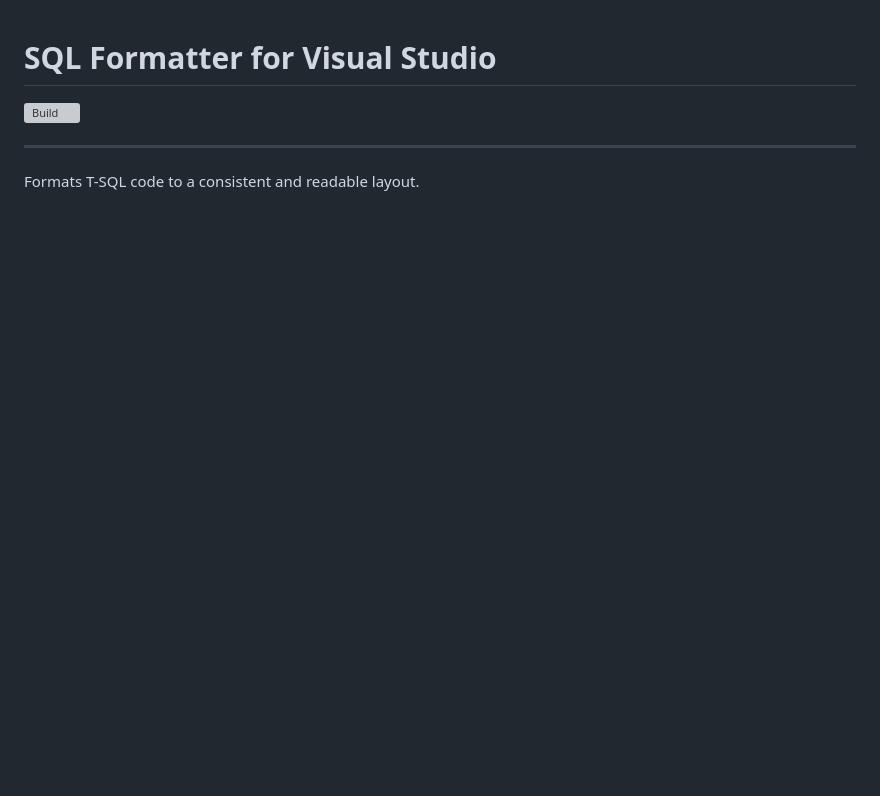
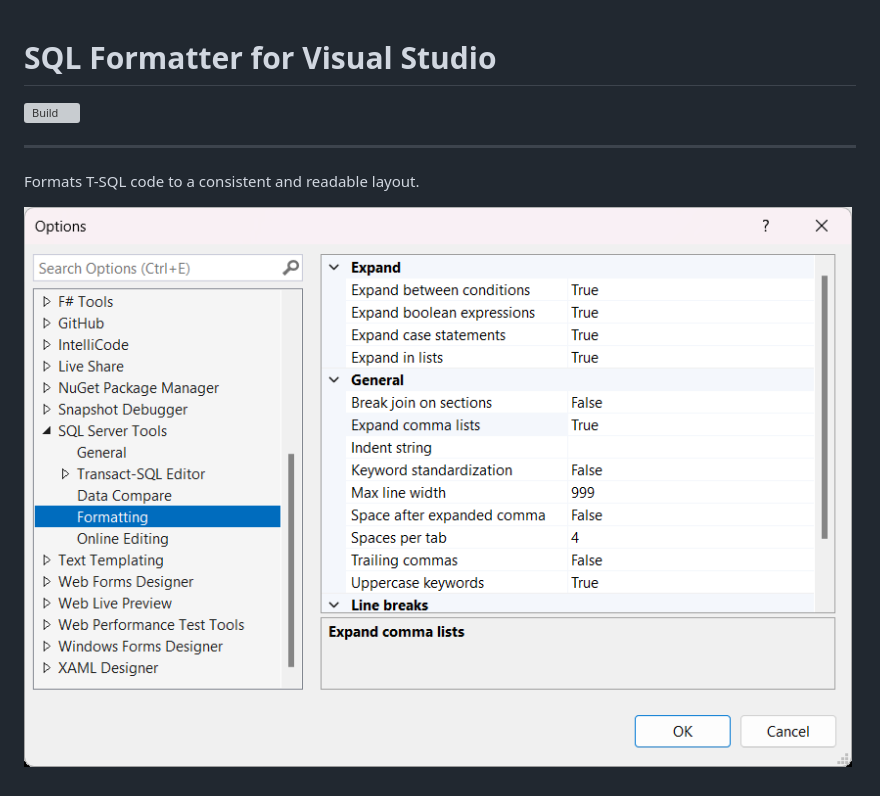
Before and after one commit to madskristensen/SqlFormatter, a Markdown page: README.md, the part around the change. Drawn GitHub-style; pictures changed too: art/options.png (added); blank space fills up the shorter version; grey boxes are pictures that could not be loaded.

Commit message:
Added options [release]

```diff
--- a/README.md
+++ b/README.md
@@ -5,3 +5,5 @@
 ----------------------------------------
 
 Formats T-SQL code to a consistent and readable layout.
+
+![Options](art/options.png)
```
Also changed, not shown: src/Resources/Icon.png, 8 other files.
